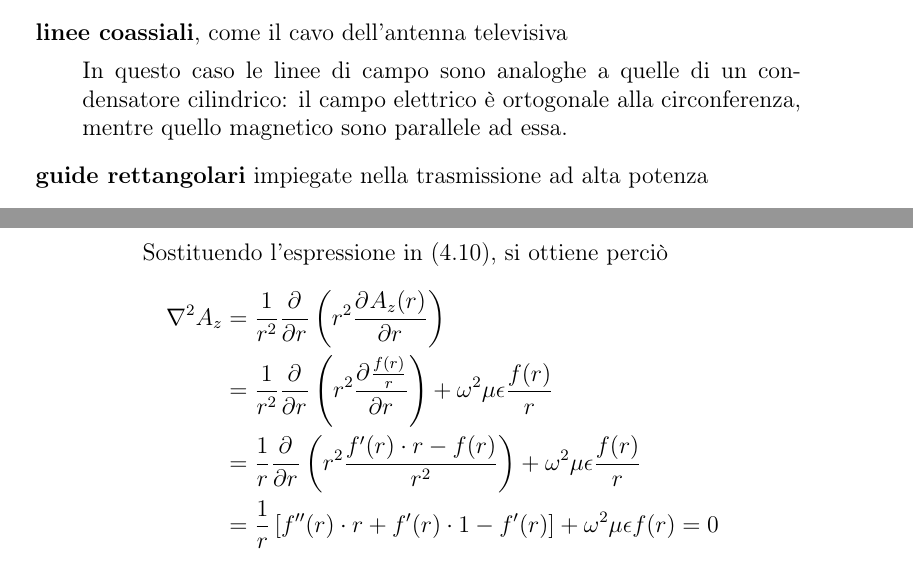
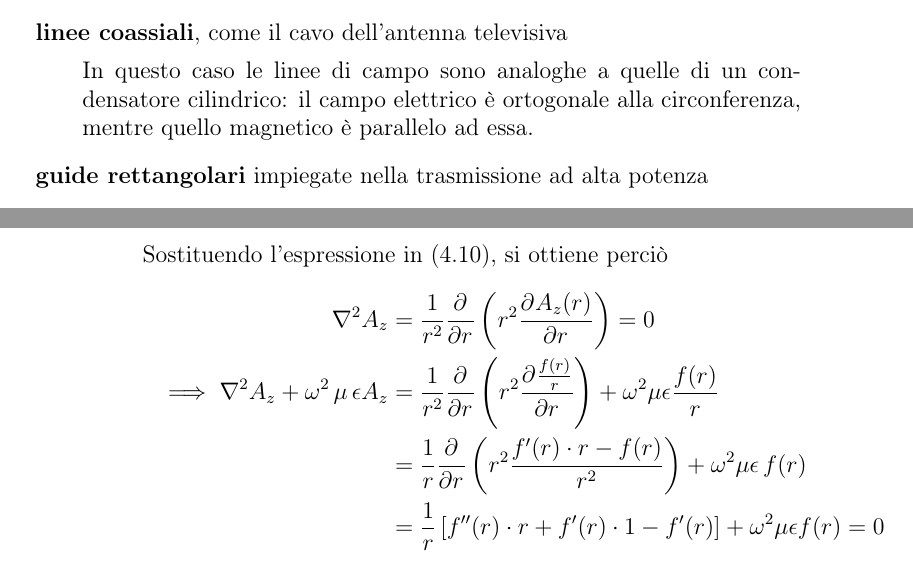
Before and after one commit to lobisquit/after_some_latex, a LaTeX book (antenne/antenne.tex, which reads antenne/antenne_cap.tex): two parts of pages 37 and 42 of 89, joined at a grey line, cut so that both start at the same text. Compiled offline with pdfLaTeX.

Commit message:
sistemati errori di battitura, dovrebbe essere tutto apposto

```diff
--- a/antenne/antenne_cap.tex
+++ b/antenne/antenne_cap.tex
@@ -7,7 +7,7 @@ Le equazioni delle onde piane uniformi trovate sinora si possono quindi applicar
 
 	\item \textbf{linee coassiali}, come il cavo dell'antenna televisiva
 
-	In questo caso le linee di campo sono analoghe a quelle di un condensatore cilindrico: il campo elettrico è ortogonale alla circonferenza, mentre quello magnetico sono parallele ad essa.
+	In questo caso le linee di campo sono analoghe a quelle di un condensatore cilindrico: il campo elettrico è ortogonale alla circonferenza, mentre quello magnetico è parallelo ad essa.
 
 	\item \textbf{guide rettangolari} impiegate nella trasmissione ad alta potenza
 
@@ -169,9 +169,9 @@ Procediamo ora con un'ipotesi di soluzione: supponiamo che il potenziale vettore
 Sostituendo l'espressione in \autoref{eq:helmotz_vuoto}, si ottiene perciò
 \begin{esp*}
 	\nabla^2 A_z
-	& = \frac{1}{r^2} \deriv{}{r}\left(r^2 \deriv{A_z(r)}{r}\right) \\
-	& = \frac{1}{r^2} \deriv{}{r}\left(r^2 \deriv{\frac{f(r)}{r}}{r}\right) + \omega^2 \mu\epsilon\frac{f(r)}{r} \\
-	& = \frac{1}{r} \deriv{}{r}\left(r^2 \frac{f'(r)\cdot r - f(r)}{r^2}\right) + \omega^2 \mu\epsilon\frac{f(r)}{r}\\
+	& = \frac{1}{r^2} \deriv{}{r}\left(r^2 \deriv{A_z(r)}{r}\right) =0\\
+	\implies \nabla^2 A_z + \omega^2\, \mu\, \epsilon A_z & = \frac{1}{r^2} \deriv{}{r}\left(r^2 \deriv{\frac{f(r)}{r}}{r}\right) + \omega^2 \mu\epsilon\frac{f(r)}{r} \\
+	& = \frac{1}{r} \deriv{}{r}\left(r^2 \frac{f'(r)\cdot r - f(r)}{r^2}\right) + \omega^2 \mu\epsilon\, f(r)\\
 	& = \frac{1}{r} \left[
 		f^{\prime\prime}(r)\cdot r + f^\prime(r)\cdot 1 - f^\prime(r) \right]
 	+ \omega^2\mu\epsilon f(r) = 0\\
```
Also changed, not shown: antenne/filiformi.tex (+1 -1 lines), antenne/antenne_cap.tex (6 more changed lines).
